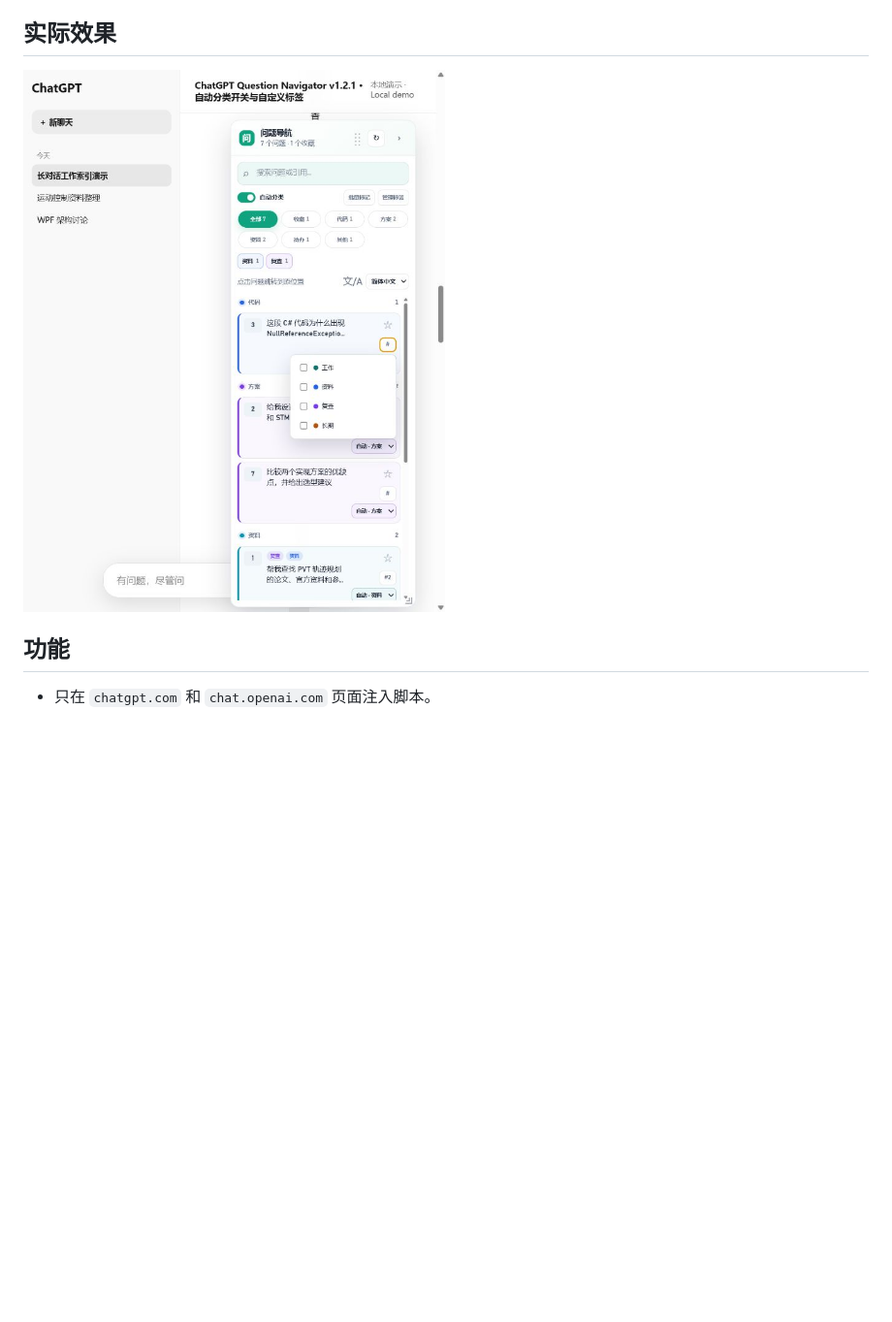
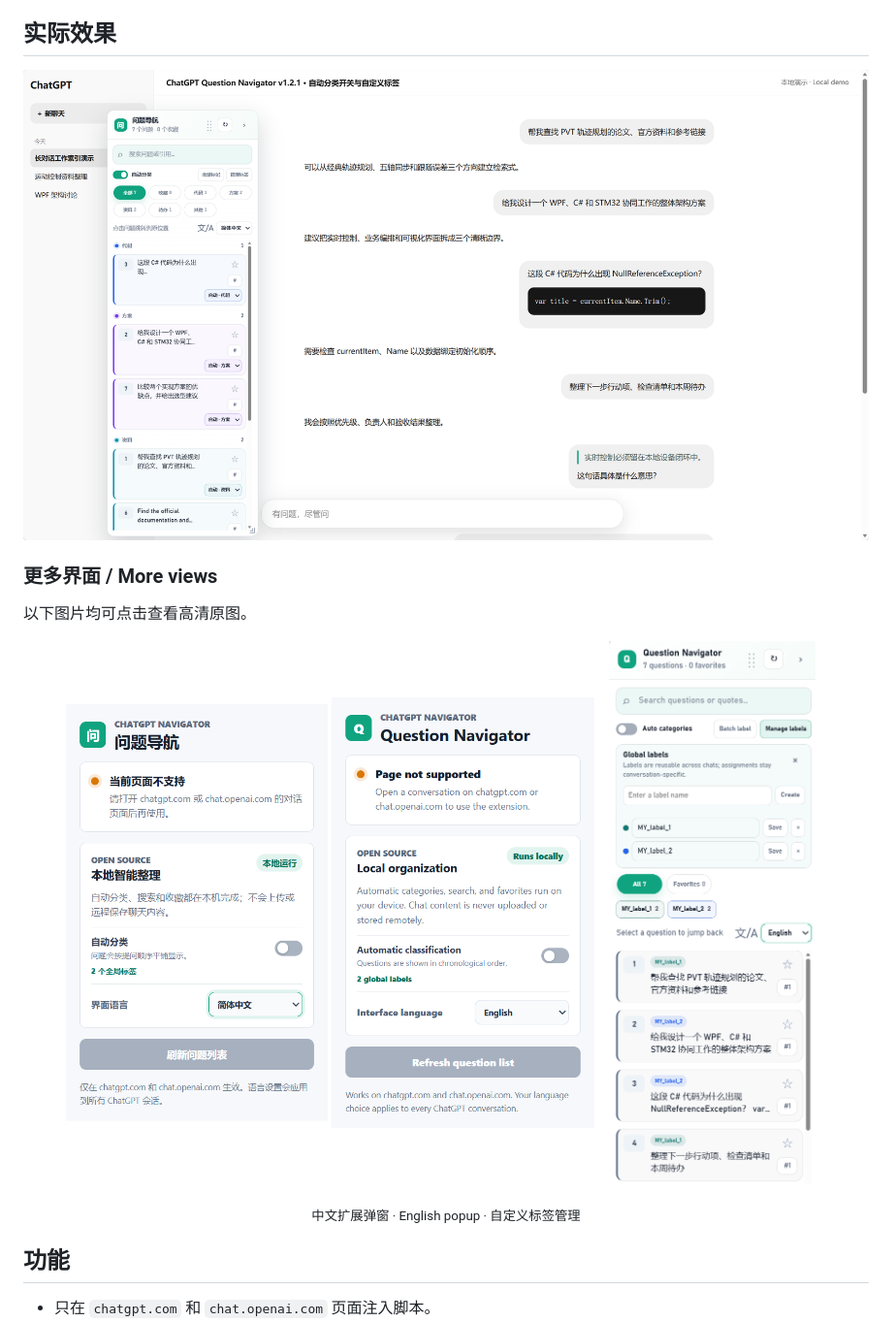
Before and after one commit to 172917/ChatGPT-Question-Navigator, a Markdown page: README.md, the part around the change. Shown: that part at 97% size. Drawn GitHub-style; pictures changed too: docs/images/label-manager-en.png (added), docs/images/popup-en.png (added), docs/images/popup-zh-CN.png (added); blank space fills up the shorter version.

Commit message:
docs: use high-resolution product screenshots
Replace the generated README images with the user's original full-resolution Chinese and English captures, and add popup and custom-label gallery views.

```diff
--- a/README.md
+++ b/README.md
@@ -22,6 +22,18 @@ ChatGPT 网页端的长对话目录并不是每次都会稳定出现。即使对
 ## 实际效果
 
 ![ChatGPT Question Navigator 中文使用截图](docs/images/usage-screenshot.png)
+
+### 更多界面 / More views
+
+以下图片均可点击查看高清原图。
+
+<p align="center">
+  <a href="docs/images/popup-zh-CN.png"><img src="docs/images/popup-zh-CN.png" alt="中文扩展弹窗" width="31%"></a>
+  <a href="docs/images/popup-en.png"><img src="docs/images/popup-en.png" alt="English extension popup" width="31%"></a>
+  <a href="docs/images/label-manager-en.png"><img src="docs/images/label-manager-en.png" alt="Custom label manager" width="27%"></a>
+</p>
+
+<p align="center"><sub>中文扩展弹窗 · English popup · 自定义标签管理</sub></p>
 
 ## 功能
 
```
Also changed, not shown: docs/images/usage-screenshot-en.png, docs/images/usage-screenshot-zh-CN.png.
